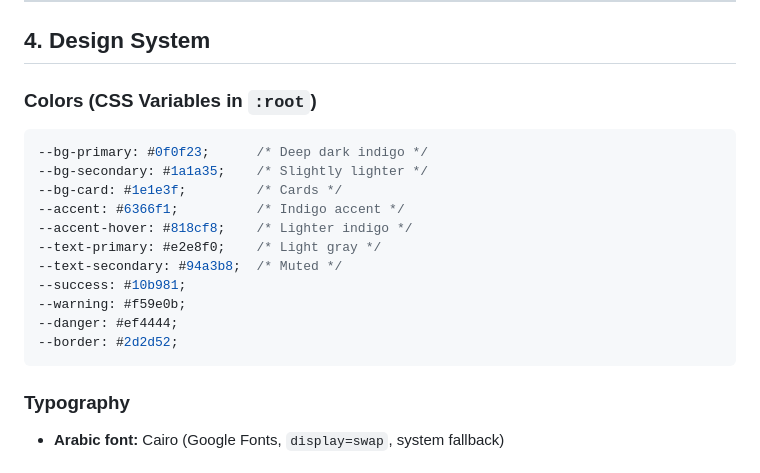
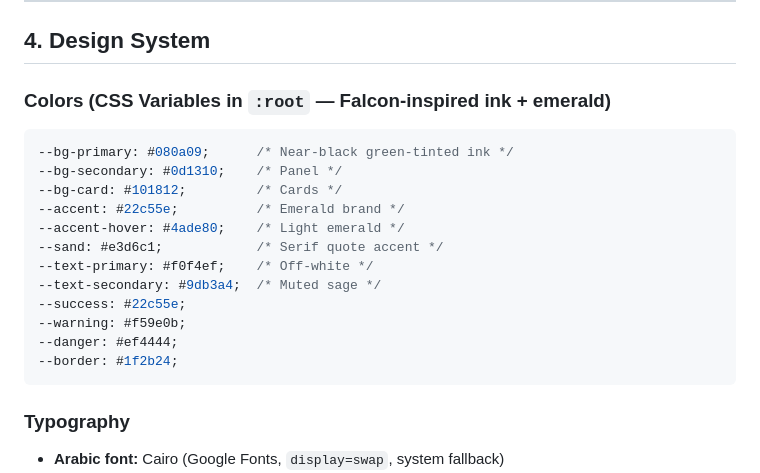
Before and after one commit to fooldestro-sudo/M2R-Academy, a Markdown page: M2R-Spec.md, the part around the change. GitHub-like rendering.

Commit message:
docs: spec palette now falcon ink + emerald

````diff
--- a/M2R-Spec.md
+++ b/M2R-Spec.md
@@ -76,19 +76,20 @@ M2R-Academy/
 
 ## 4. Design System
 
-### Colors (CSS Variables in `:root`)
+### Colors (CSS Variables in `:root` — Falcon-inspired ink + emerald)
 ```css
---bg-primary: #0f0f23;      /* Deep dark indigo */
---bg-secondary: #1a1a35;    /* Slightly lighter */
---bg-card: #1e1e3f;         /* Cards */
---accent: #6366f1;          /* Indigo accent */
---accent-hover: #818cf8;    /* Lighter indigo */
---text-primary: #e2e8f0;    /* Light gray */
---text-secondary: #94a3b8;  /* Muted */
---success: #10b981;
+--bg-primary: #080a09;      /* Near-black green-tinted ink */
+--bg-secondary: #0d1310;    /* Panel */
+--bg-card: #101812;         /* Cards */
+--accent: #22c55e;          /* Emerald brand */
+--accent-hover: #4ade80;    /* Light emerald */
+--sand: #e3d6c1;            /* Serif quote accent */
+--text-primary: #f0f4ef;    /* Off-white */
+--text-secondary: #9db3a4;  /* Muted sage */
+--success: #22c55e;
 --warning: #f59e0b;
 --danger: #ef4444;
---border: #2d2d52;
+--border: #1f2b24;
 ```
 
 ### Typography
````
